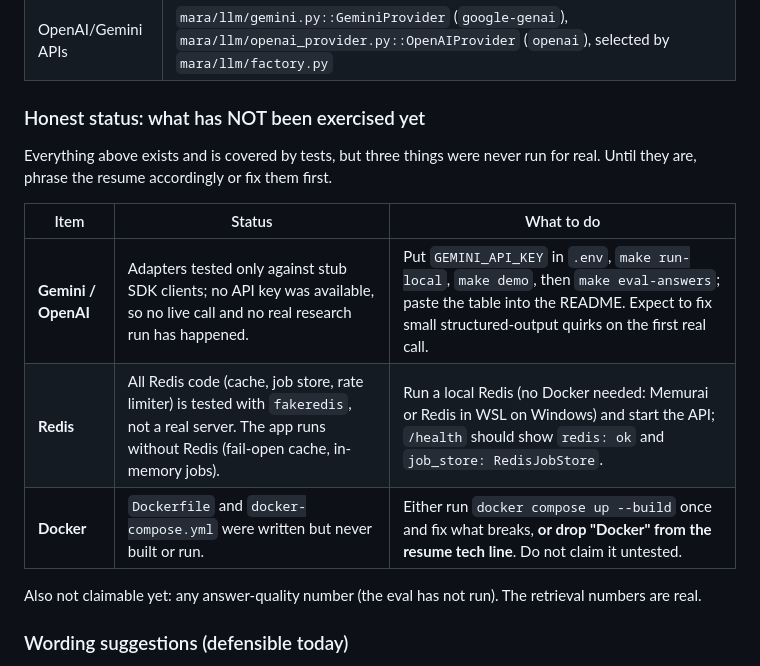
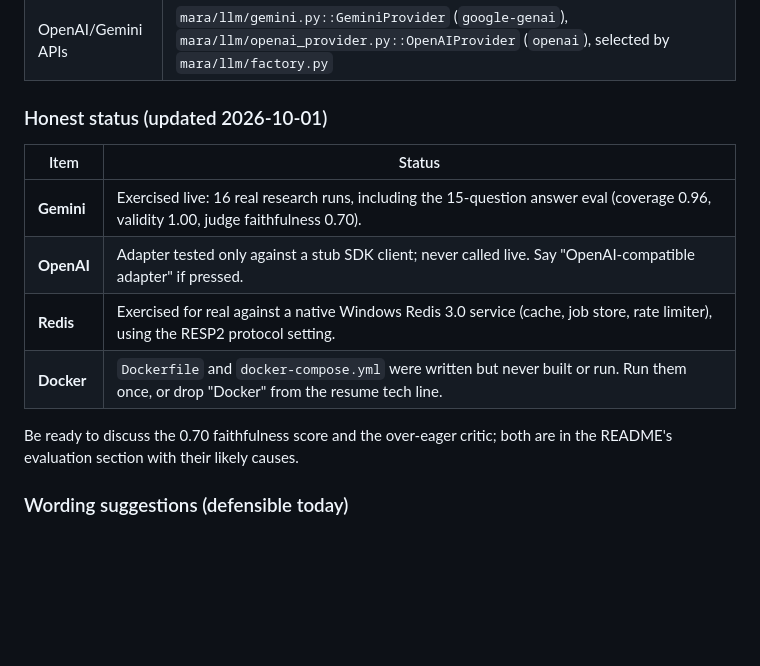
Before and after one commit to Lukey-7/mara, a Markdown page: docs/INTERVIEW.md, the part around the change. Drawn GitHub-style; blank space fills up the shorter version.

```diff
--- a/docs/INTERVIEW.md
+++ b/docs/INTERVIEW.md
@@ -50,19 +50,17 @@
 | Docker | `Dockerfile` (multi-stage), `docker-compose.yml` (api + redis + chroma) — written, **never run** |
 | OpenAI/Gemini APIs | `mara/llm/gemini.py::GeminiProvider` (`google-genai`), `mara/llm/openai_provider.py::OpenAIProvider` (`openai`), selected by `mara/llm/factory.py` |
 
-### Honest status: what has NOT been exercised yet
+### Honest status (updated 2026-10-01)
 
-Everything above exists and is covered by tests, but three things were never run for real.
-Until they are, phrase the resume accordingly or fix them first.
+| Item | Status |
+|---|---|
+| **Gemini** | Exercised live: 16 real research runs, including the 15-question answer eval (coverage 0.96, validity 1.00, judge faithfulness 0.70). |
+| **OpenAI** | Adapter tested only against a stub SDK client; never called live. Say "OpenAI-compatible adapter" if pressed. |
+| **Redis** | Exercised for real against a native Windows Redis 3.0 service (cache, job store, rate limiter), using the RESP2 protocol setting. |
+| **Docker** | `Dockerfile` and `docker-compose.yml` were written but never built or run. Run them once, or drop "Docker" from the resume tech line. |
 
-| Item | Status | What to do |
-|---|---|---|
-| **Gemini / OpenAI** | Adapters tested only against stub SDK clients; no API key was available, so no live call and no real research run has happened. | Put `GEMINI_API_KEY` in `.env`, `make run-local`, `make demo`, then `make eval-answers`; paste the table into the README. Expect to fix small structured-output quirks on the first real call. |
-| **Redis** | All Redis code (cache, job store, rate limiter) is tested with `fakeredis`, not a real server. The app runs without Redis (fail-open cache, in-memory jobs). | Run a local Redis (no Docker needed: Memurai or Redis in WSL on Windows) and start the API; `/health` should show `redis: ok` and `job_store: RedisJobStore`. |
-| **Docker** | `Dockerfile` and `docker-compose.yml` were written but never built or run. | Either run `docker compose up --build` once and fix what breaks, **or drop "Docker" from the resume tech line**. Do not claim it untested. |
-
-Also not claimable yet: any answer-quality number (the eval has not run). The retrieval
-numbers are real.
+Be ready to discuss the 0.70 faithfulness score and the over-eager critic; both are in the
+README's evaluation section with their likely causes.
 
 ### Wording suggestions (defensible today)
 
```
Also changed, not shown: README.md (+34 -6 lines).
